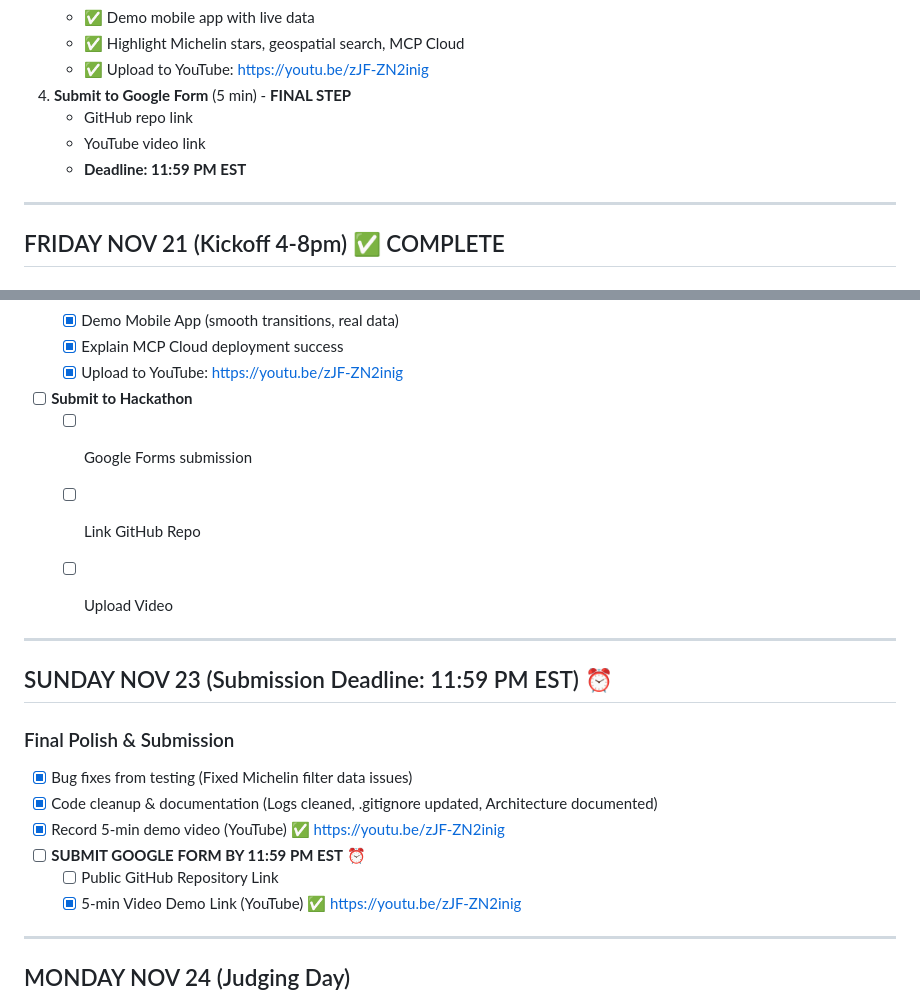
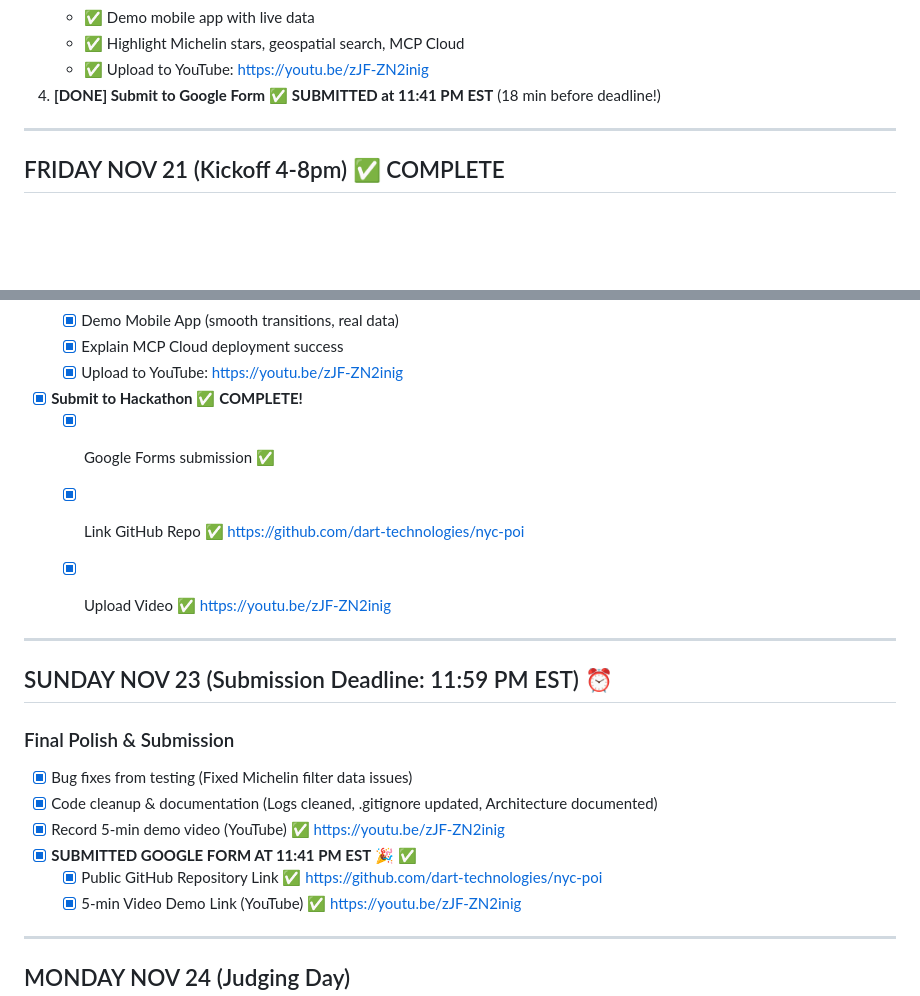
Before and after one commit to dart-technologies/nyc-poi, a Markdown page: TODO.md, 2 parts joined by grey strips. GitHub-like rendering; blank space fills up the shorter version.

Commit message:
docs: Mark hackathon submission complete (11:41 PM EST)

```diff
--- a/TODO.md
+++ b/TODO.md
@@ -55,10 +55,7 @@
    - ✅ Demo mobile app with live data
    - ✅ Highlight Michelin stars, geospatial search, MCP Cloud
    - ✅ Upload to YouTube: https://youtu.be/zJF-ZN2inig
-4. **Submit to Google Form** (5 min) - **FINAL STEP**
-   - GitHub repo link
-   - YouTube video link
-   - **Deadline: 11:59 PM EST**
+4. **[DONE] Submit to Google Form** ✅ **SUBMITTED at 11:41 PM EST** (18 min before deadline!)
 
 ---
 
@@ -139,10 +136,10 @@
   - [x] Demo Mobile App (smooth transitions, real data)
   - [x] Explain MCP Cloud deployment success
   - [x] Upload to YouTube: https://youtu.be/zJF-ZN2inig
-- [ ] **Submit to Hackathon**
-  - [ ] Google Forms submission
-  - [ ] Link GitHub Repo
-  - [ ] Upload Video
+- [x] **Submit to Hackathon** ✅ **COMPLETE!**
+  - [x] Google Forms submission ✅
+  - [x] Link GitHub Repo ✅ https://github.com/dart-technologies/nyc-poi
+  - [x] Upload Video ✅ https://youtu.be/zJF-ZN2inig
 
 
 ---
@@ -152,8 +149,8 @@
 - [x] Bug fixes from testing (Fixed Michelin filter data issues)
 - [x] Code cleanup & documentation (Logs cleaned, .gitignore updated, Architecture documented)
 - [x] Record 5-min demo video (YouTube) ✅ https://youtu.be/zJF-ZN2inig
-- [ ] **SUBMIT GOOGLE FORM BY 11:59 PM EST** ⏰
-  - [ ] Public GitHub Repository Link
+- [x] **SUBMITTED GOOGLE FORM AT 11:41 PM EST** 🎉 ✅
+  - [x] Public GitHub Repository Link ✅ https://github.com/dart-technologies/nyc-poi
   - [x] 5-min Video Demo Link (YouTube) ✅ https://youtu.be/zJF-ZN2inig
 
 ---
```
